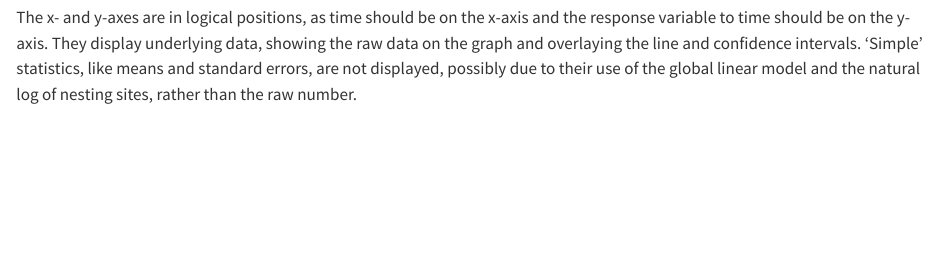
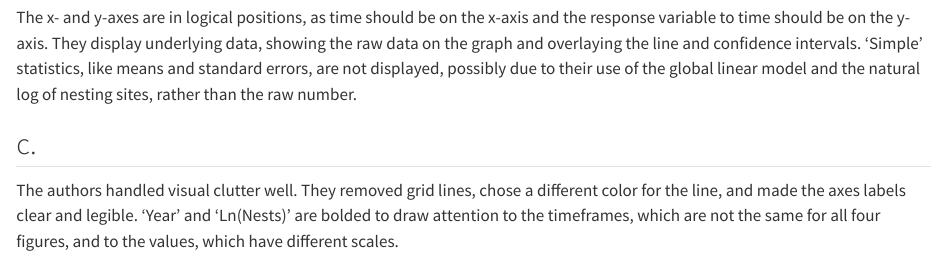
Before and after one commit to kai-s-suzuki/ENVS-193DS_homework-03, a Quarto document (code/homework.qmd): the page in a window 1100 px wide, from 2810 px down. Rendered offline with R 4.5, knitr and Pandoc in place of Quarto, with nearby package versions; code that draws random numbers runs with fixed seeds of ours; some code elsewhere in the file could not run offline; long lines of code are wrapped.

Commit message:
answering question 3c

```diff
--- a/code/homework.qmd
+++ b/code/homework.qmd
@@ -97,3 +97,7 @@ The paper I chose for my critique uses a linear model, with nest abundance as th
 ## b.
 
 The x- and y-axes are in logical positions, as time should be on the x-axis and the response variable to time should be on the y-axis. They display underlying data, showing the raw data on the graph and overlaying the line and confidence intervals. 'Simple' statistics, like means and standard errors, are not displayed, possibly due to their use of the global linear model and the natural log of nesting sites, rather than the raw number.
+
+## c.
+
+The authors handled visual clutter well. They removed grid lines, chose a different color for the line, and made the axes labels clear and legible. 'Year' and 'Ln(Nests)' are bolded to draw attention to the timeframes, which are not the same for all four figures, and to the values, which have different scales.
```
